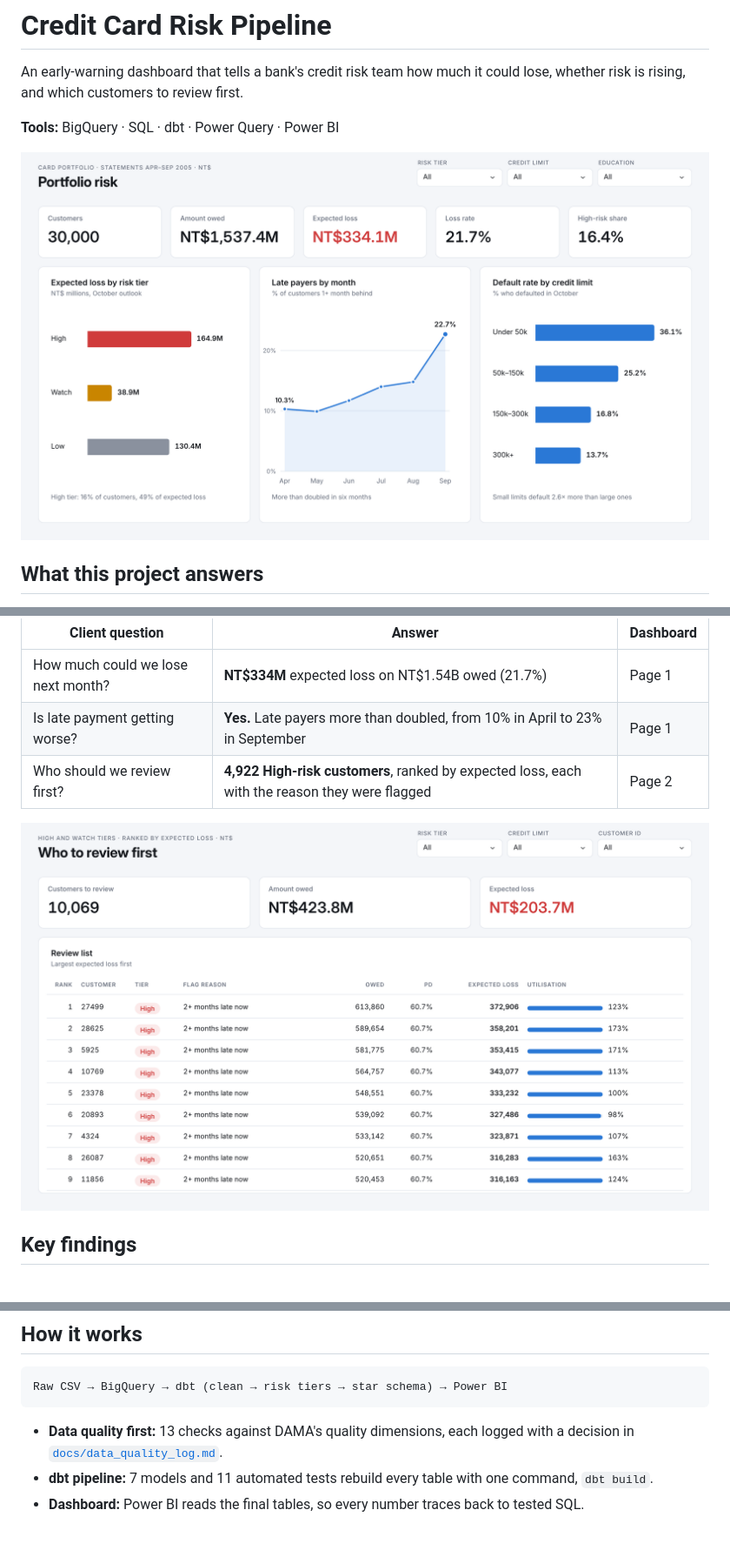
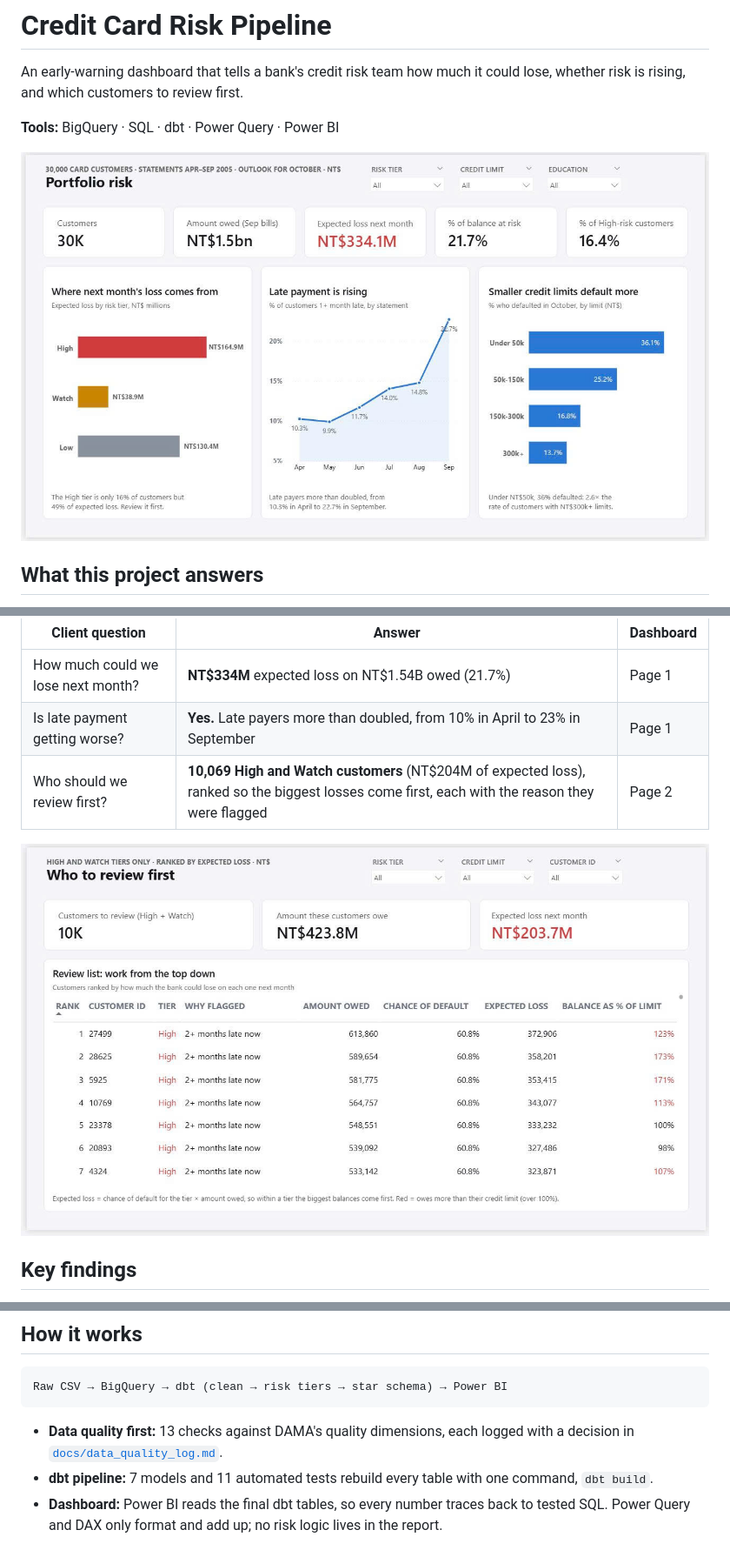
Before and after one commit to jessiennnd/credit-default-pipeline, a Markdown page: README.md, 3 parts joined by grey strips. Shown at 87% size. GitHub-like rendering; pictures changed too: docs/dashboard_page1.png, docs/dashboard_page2.png.

Commit message:
Update dashboard

```diff
--- a/README.md
+++ b/README.md
@@ -14,7 +14,7 @@ A Taiwanese card issuer (2005, illustrative scenario) only found out about defau
 |---|---|---|
 | How much could we lose next month? | **NT$334M** expected loss on NT$1.54B owed (21.7%) | Page 1 |
 | Is late payment getting worse? | **Yes.** Late payers more than doubled, from 10% in April to 23% in September | Page 1 |
-| Who should we review first? | **4,922 High-risk customers**, ranked by expected loss, each with the reason they were flagged | Page 2 |
+| Who should we review first? | **10,069 High and Watch customers** (NT$204M of expected loss), ranked so the biggest losses come first, each with the reason they were flagged | Page 2 |
 
 ![Review list](docs/dashboard_page2.png)
 
@@ -32,7 +32,7 @@ Raw CSV → BigQuery → dbt (clean → risk tiers → star schema) → Power BI
 
 - **Data quality first:** 13 checks against DAMA's quality dimensions, each logged with a decision in [`docs/data_quality_log.md`](docs/data_quality_log.md).
 - **dbt pipeline:** 7 models and 11 automated tests rebuild every table with one command, `dbt build`.
-- **Dashboard:** Power BI reads the final tables, so every number traces back to tested SQL.
+- **Dashboard:** Power BI reads the final dbt tables, so every number traces back to tested SQL. Power Query and DAX only format and add up; no risk logic lives in the report.
 
 ![dbt lineage graph](docs/lineage.jpg)
 
```
Also changed, not shown: powerbi/README.md (+2 -2 lines), powerbi/page1_background.png, powerbi/page2_background.png, 1 other file.
